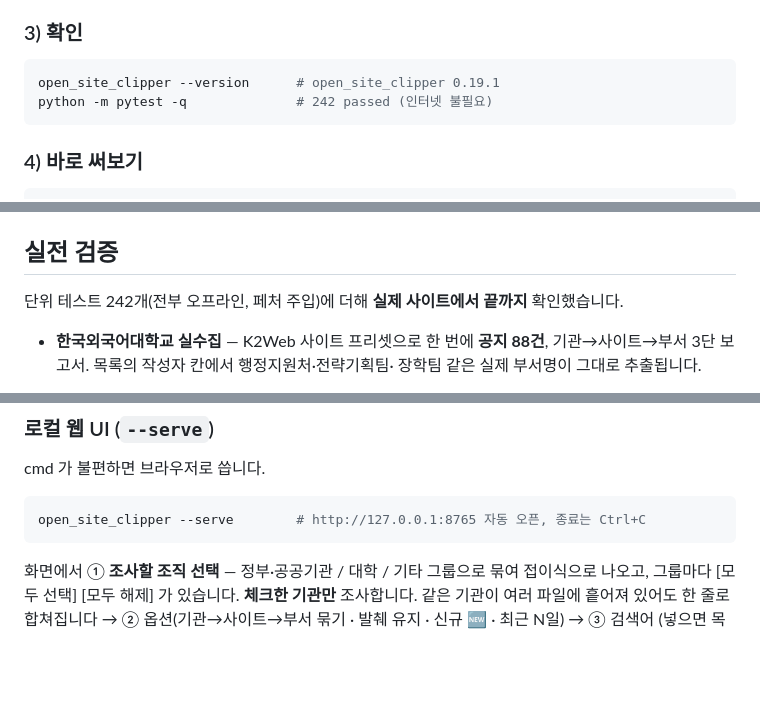
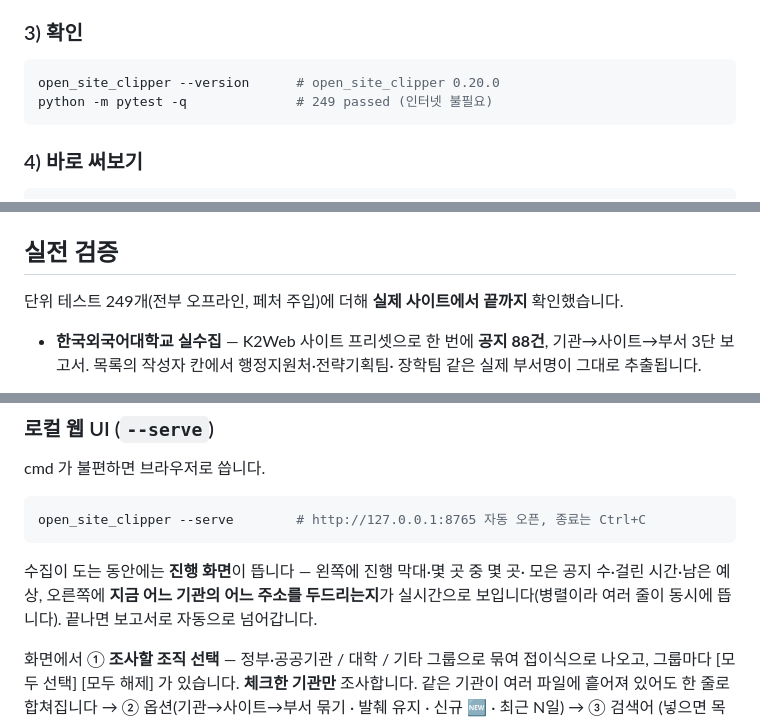
Before and after one commit to corey1-cmd/open_site_clipper, a Markdown page: README.md, 3 parts joined by grey strips. Drawn GitHub-style; blank space fills up the shorter version.

Commit message:
docs+chore: 0.20.0 — 진행 화면 문서화

````diff
--- a/README.md
+++ b/README.md
@@ -93,8 +93,8 @@ pip install -e ".[dev]"
 ### 3) 확인
 
 ```bash
-open_site_clipper --version      # open_site_clipper 0.19.1
-python -m pytest -q              # 242 passed (인터넷 불필요)
+open_site_clipper --version      # open_site_clipper 0.20.0
+python -m pytest -q              # 249 passed (인터넷 불필요)
 ```
 
 ### 4) 바로 써보기
@@ -165,7 +165,7 @@ open_site_clipper --sources examples/sources-hufs.json --query 고용 -o 고용.
 
 ## 실전 검증
 
-단위 테스트 242개(전부 오프라인, 페처 주입)에 더해 **실제 사이트에서 끝까지**
+단위 테스트 249개(전부 오프라인, 페처 주입)에 더해 **실제 사이트에서 끝까지**
 확인했습니다.
 
 - **한국외국어대학교 실수집** — K2Web 사이트 프리셋으로 한 번에 **공지 88건**,
@@ -301,6 +301,11 @@ cmd 가 불편하면 브라우저로 씁니다.
 ```bash
 open_site_clipper --serve        # http://127.0.0.1:8765 자동 오픈, 종료는 Ctrl+C
 ```
+
+수집이 도는 동안에는 **진행 화면**이 뜹니다 — 왼쪽에 진행 막대·몇 곳 중 몇 곳·
+모은 공지 수·걸린 시간·남은 예상, 오른쪽에 **지금 어느 기관의 어느 주소를
+두드리는지**가 실시간으로 보입니다(병렬이라 여러 줄이 동시에 뜹니다). 끝나면
+보고서로 자동으로 넘어갑니다.
 
 화면에서 ① **조사할 조직 선택** — 정부·공공기관 / 대학 / 기타 그룹으로 묶여
 접이식으로 나오고, 그룹마다 [모두 선택] [모두 해제] 가 있습니다. **체크한
````
Also changed, not shown: other parts of README.md (+2 -1 lines).
